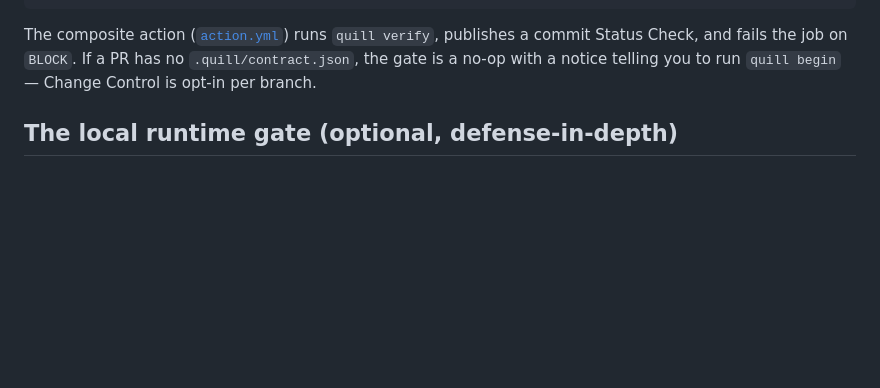
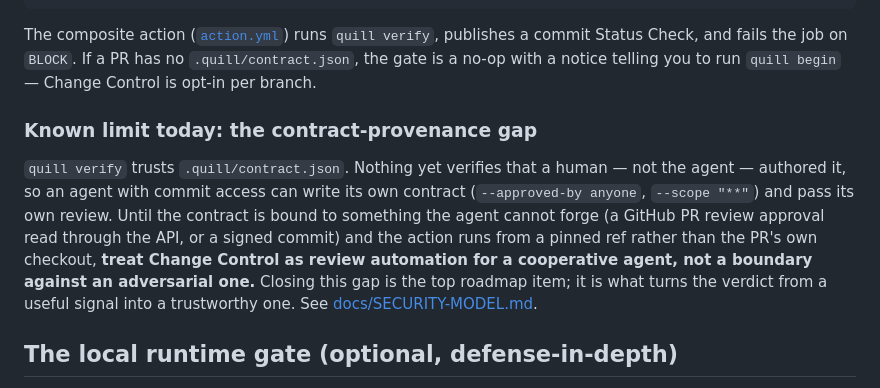
Before and after one commit to manumarri-sudo/quill, a Markdown page: README.md, the part around the change. Drawn GitHub-style; blank space fills up the shorter version.

Commit message:
docs: state the contract-provenance gap honestly (don't claim a boundary we don't have)
`quill verify` trusts `.quill/contract.json`, and nothing yet binds that file to
a verified human, so an agent with commit access can author its own contract and
pass its own review. The README and SECURITY-MODEL.md previously implied the CI
gate is a boundary against an adversarial agent; it isn't yet. Downgrade the
claim from Supported to Partial, name the gap in both docs, and frame Change
Control as review automation for a cooperative agent until provenance is bound to
something unforgeable (a GitHub review read via API, or a signed commit) and the
action runs from a pinned ref. This is the headline feature's load-bearing hole;
better to ship it labeled than to claim past it.

```diff
--- a/README.md
+++ b/README.md
@@ -137,6 +137,18 @@ commit Status Check, and fails the job on `BLOCK`. If a PR has no
 `.quill/contract.json`, the gate is a no-op with a notice telling you to run
 `quill begin` — Change Control is opt-in per branch.
 
+### Known limit today: the contract-provenance gap
+
+`quill verify` trusts `.quill/contract.json`. Nothing yet verifies that a human —
+not the agent — authored it, so an agent with commit access can write its own
+contract (`--approved-by anyone`, `--scope "**"`) and pass its own review. Until
+the contract is bound to something the agent cannot forge (a GitHub PR review
+approval read through the API, or a signed commit) and the action runs from a
+pinned ref rather than the PR's own checkout, **treat Change Control as review
+automation for a cooperative agent, not a boundary against an adversarial one.**
+Closing this gap is the top roadmap item; it is what turns the verdict from a
+useful signal into a trustworthy one. See [docs/SECURITY-MODEL.md](docs/SECURITY-MODEL.md).
+
 ## The local runtime gate (optional, defense-in-depth)
 
 Separately from CI, Quill can gate an agent's tool calls **as they happen** on your
```
Also changed, not shown: docs/SECURITY-MODEL.md (+1 -1 lines).
